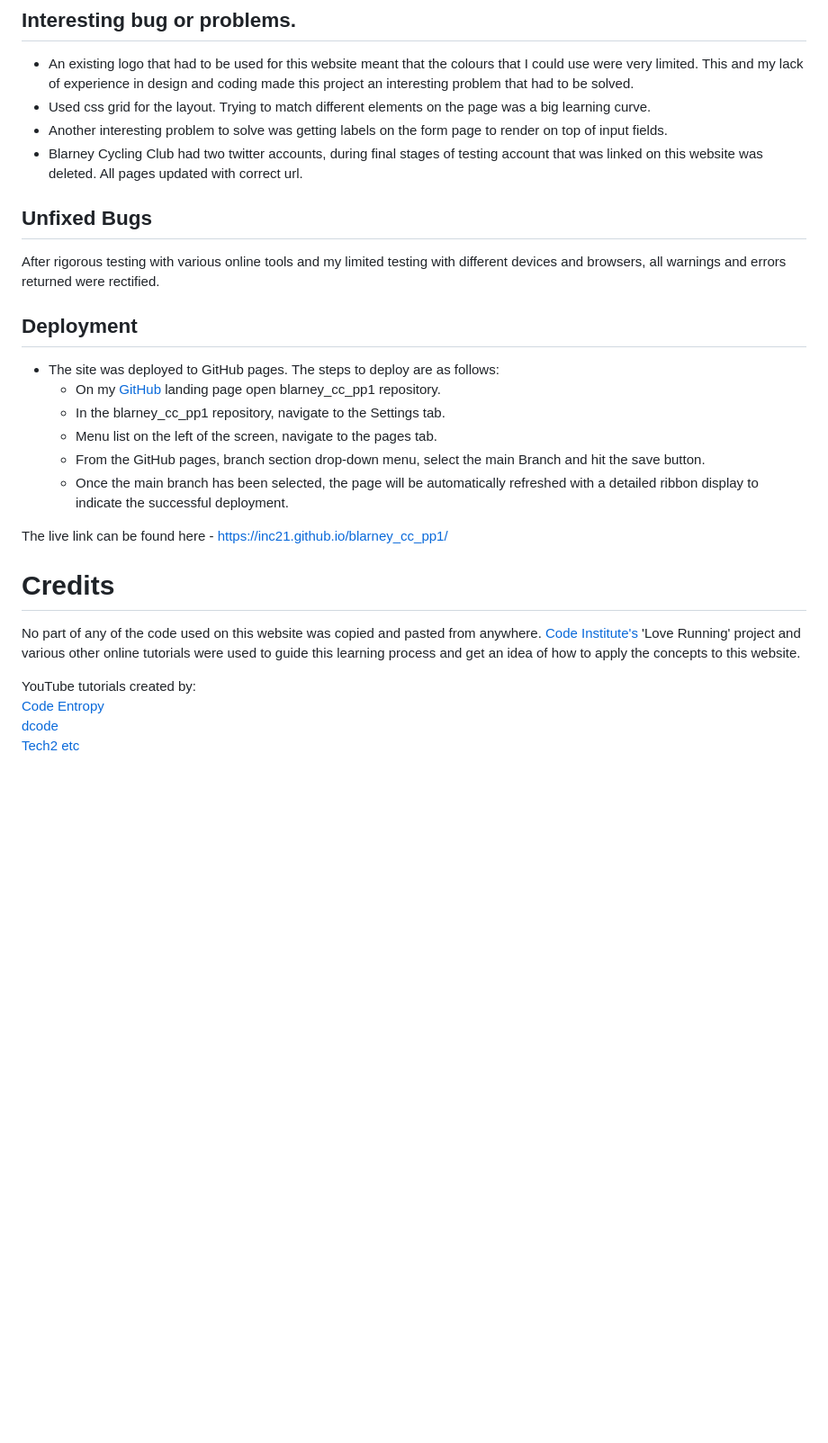
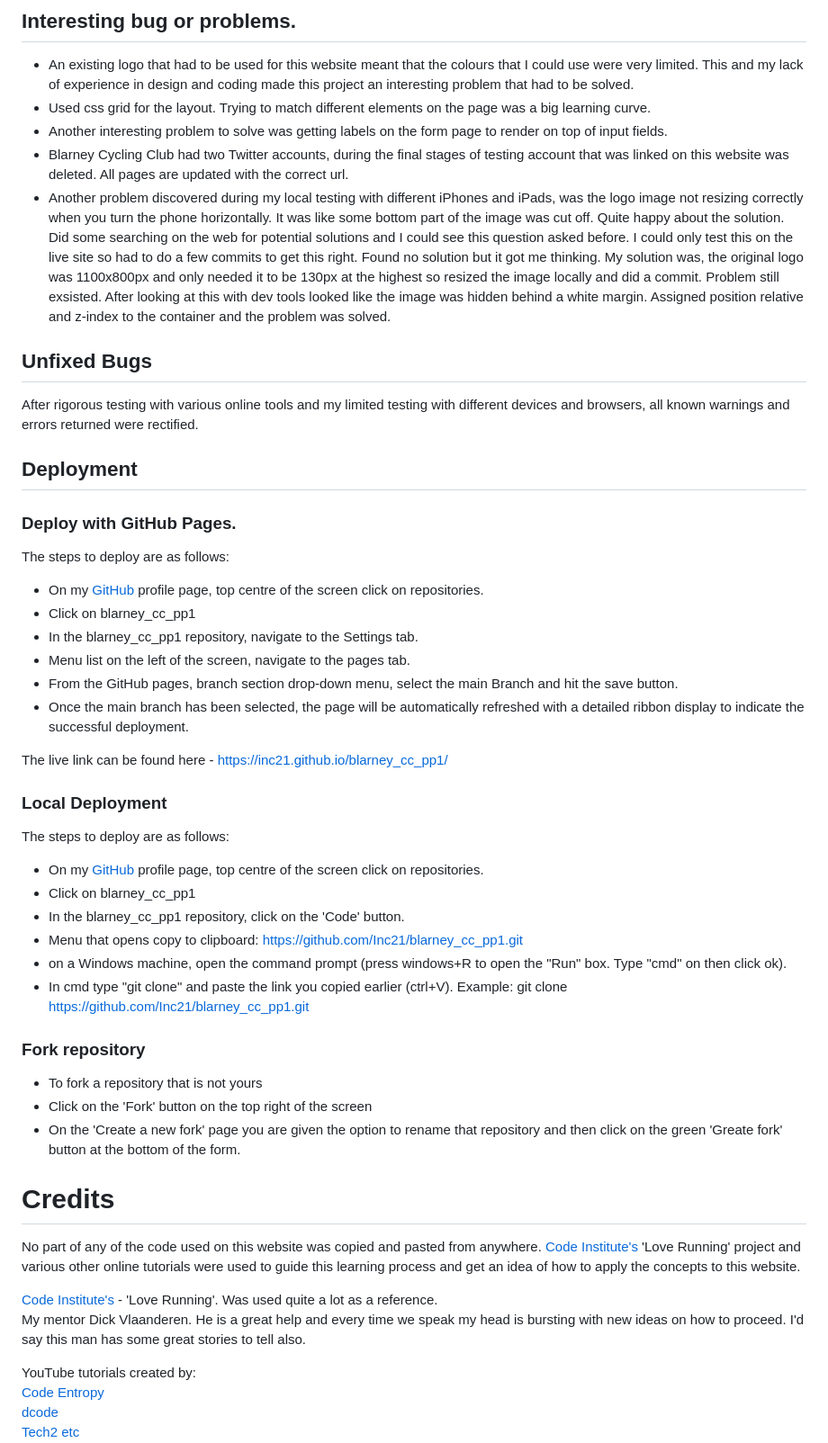
Before and after one commit to Inc21/blarney_cc_pp1, a Markdown page: README.md, the part around one of its changes. Shown at 90% size. Rendered like a GitHub page; blank space fills up the shorter version.

Commit message:
Add more content to testing section in readme.md

```diff
--- a/README.md
+++ b/README.md
@@ -248,19 +248,22 @@ Also made sure that the website is clear, easy to use and valuable for the user.
   - An existing logo that had to be used for this website meant that the colours that I could use were very limited. This and my lack of experience in design and coding made this project an interesting problem that had to be solved.
   - Used css grid for the layout. Trying to match different elements on the page was a big learning curve.
   - Another interesting problem to solve was getting labels on the form page to render on top of input fields.
-  - Blarney Cycling Club had two twitter accounts, during final stages of testing account that was linked on this website was deleted. All pages updated with correct url.
+  - Blarney Cycling Club had two Twitter accounts, during the final stages of testing account that was linked on this website was deleted. All pages are updated with the correct url.
+  - Another problem discovered during my local testing with different iPhones and iPads, was the logo image not resizing correctly when you turn the phone horizontally. It was like some bottom part of the image was cut off. Quite happy about the solution. Did some searching on the web for potential solutions and I could see this question asked before. I could only test this on the live site so had to do a few commits to get this right. Found no solution but it got me thinking. My solution was, the original logo was 1100x800px and only needed it to be 130px at the highest so resized the image locally and did a commit. Problem still exsisted. After looking at this with dev tools looked like the image was hidden behind a white margin. Assigned position relative and z-index to the container and the problem was solved.
 
 
 ## Unfixed Bugs
 
-After rigorous testing with various online tools and my limited testing with different devices and browsers, all warnings and errors returned were rectified.
+After rigorous testing with various online tools and my limited testing with different devices and browsers, all known warnings and errors returned were rectified.
 
 
 ## Deployment
 
+### Deploy with GitHub Pages.
 
-- The site was deployed to GitHub pages. The steps to deploy are as follows:
-  - On my [GitHub](https://github.com/) landing page open blarney_cc_pp1 repository.
+ The steps to deploy are as follows:
+  - On my [GitHub](https://github.com/Inc21) profile page, top centre of the screen click on repositories.
+  - Click on blarney_cc_pp1
   - In the blarney_cc_pp1 repository, navigate to the Settings tab.
   - Menu list on the left of the screen, navigate to the pages tab.
   - From the GitHub pages, branch section drop-down menu, select the main Branch and hit the save button.
@@ -268,10 +271,28 @@ After rigorous testing with various online tools and my limited testing with dif
 
 The live link can be found here - https://inc21.github.io/blarney_cc_pp1/
 
+### Local Deployment
+The steps to deploy are as follows:
+  - On my [GitHub](https://github.com/Inc21) profile page, top centre of the screen click on repositories.
+  - Click on blarney_cc_pp1
+  - In the blarney_cc_pp1 repository, click on the 'Code' button.
+  - Menu that opens copy to clipboard: https://github.com/Inc21/blarney_cc_pp1.git
+  - on a Windows machine, open the command prompt (press windows+R to open the "Run" box. Type "cmd" on then click ok).
+  - In cmd type "git clone" and paste the link you copied earlier (ctrl+V). Example: git clone https://github.com/Inc21/blarney_cc_pp1.git
+
+
+### Fork repository
+  - To fork a repository that is not yours
+  - Click on the 'Fork' button on the top right of the screen
+  - On the 'Create a new fork' page you are given the option to rename that repository and then click on the green 'Greate fork' button at the bottom of the form.
 
 # Credits
 
 No part of any of the code used on this website was copied and pasted from anywhere. [Code Institute's](https://codeinstitute.net/ie/) 'Love Running' project and various other online tutorials were used to guide this learning process and get an idea of how to apply the concepts to this website.<br>
+
+
+[Code Institute's](https://codeinstitute.net/ie/) - 'Love Running'. Was used quite a lot as a reference.<br>
+My mentor Dick Vlaanderen. He is a great help and every time we speak my head is bursting with new ideas on how to proceed. I'd say this man has some great stories to tell also.
 
 
 YouTube tutorials created by:<br>
```
Also changed, not shown: other parts of README.md (+16 -11 lines).
